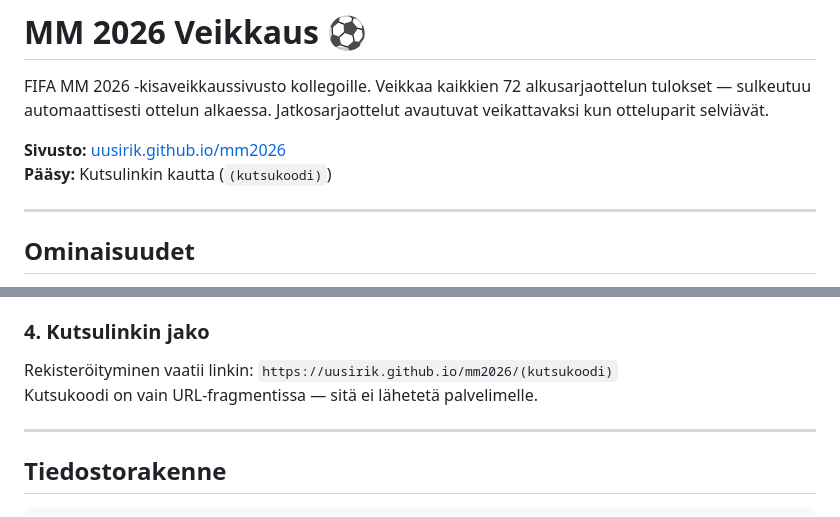
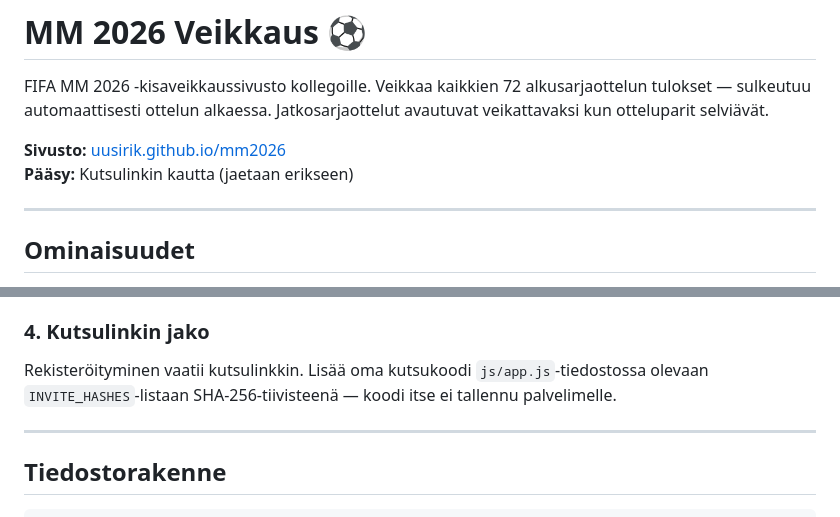
Before and after one commit to uusirik/mm2026, a Markdown page: README.md, 2 parts joined by grey strips. Drawn GitHub-style.

Commit message:
Poista AFRY-viittaukset ja kutsukoodi README:sta
Co-Authored-By: Claude Sonnet 4.6 <noreply@anthropic.com>

```diff
--- a/README.md
+++ b/README.md
@@ -3,7 +3,7 @@
 FIFA MM 2026 -kisaveikkaussivusto kollegoille. Veikkaa kaikkien 72 alkusarjaottelun tulokset — sulkeutuu automaattisesti ottelun alkaessa. Jatkosarjaottelut avautuvat veikattavaksi kun otteluparit selviävät.
 
 **Sivusto:** [uusirik.github.io/mm2026](https://uusirik.github.io/mm2026/)
-**Pääsy:** Kutsulinkin kautta (`(kutsukoodi)`)
+**Pääsy:** Kutsulinkin kautta (jaetaan erikseen)
 
 ---
 
@@ -80,8 +80,7 @@ const SUPABASE_ANON = 'eyJhbGci...';
 
 ### 4. Kutsulinkin jako
 
-Rekisteröityminen vaatii linkin: `https://uusirik.github.io/mm2026/(kutsukoodi)`
-Kutsukoodi on vain URL-fragmentissa — sitä ei lähetetä palvelimelle.
+Rekisteröityminen vaatii kutsulinkkin. Lisää oma kutsukoodi `js/app.js`-tiedostossa olevaan `INVITE_HASHES`-listaan SHA-256-tiivisteenä — koodi itse ei tallennu palvelimelle.
 
 ---
 
```
